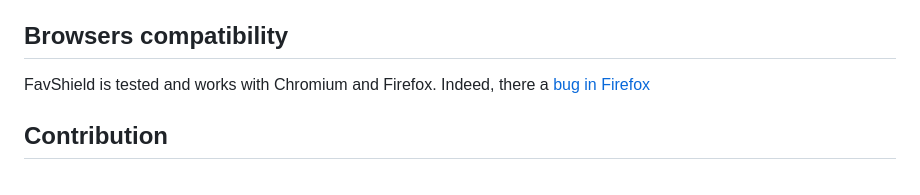
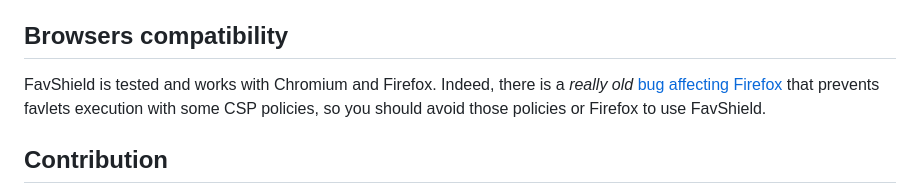
Before and after one commit to taophp/FavShield, a Markdown page: README.md, the part around the change. Rendered like a GitHub page.

```diff
--- a/README.md
+++ b/README.md
@@ -67,7 +67,7 @@ Or you can visit [our online demo](https://favshield.pixyblue.com).
 
 ## Browsers compatibility
 
-FavShield is tested and works with Chromium and Firefox. Indeed, there a [bug in Firefox]()
+FavShield is tested and works with Chromium and Firefox. Indeed, there is a <em>really old</em> [bug affecting Firefox](https://bugzilla.mozilla.org/show_bug.cgi?id=866522) that prevents favlets execution with some CSP policies, so you should avoid those policies or Firefox to use FavShield.
 
 ## Contribution
 
```
